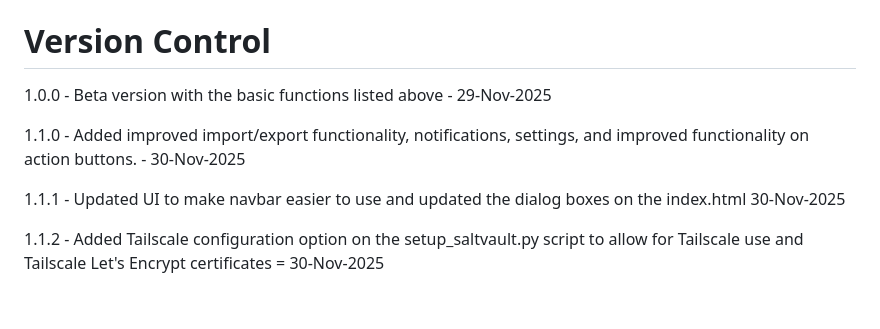
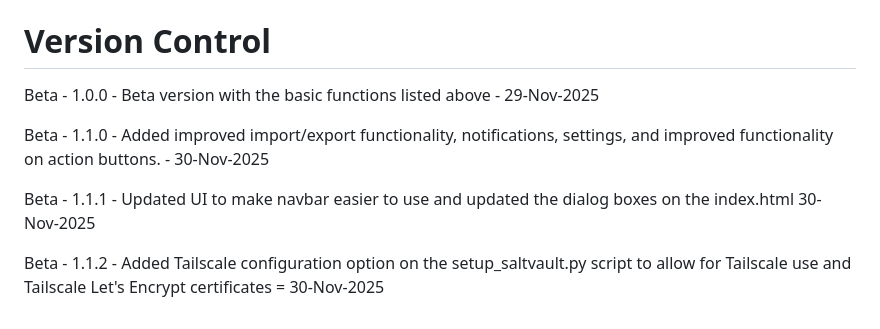
Before and after one commit to CyberPanther232/saltvault, a Markdown page: ReadMe.md, the part around the change. Drawn GitHub-style.

Commit message:
On branch master Your branch is ahead of 'origin/master' by 1 commit.   (use "git push" to publish your local commits)
Changes to be committed:
	modified:   ReadMe.md

```diff
--- a/ReadMe.md
+++ b/ReadMe.md
@@ -212,10 +212,10 @@ THREADS=2
 
 # Version Control
 
-1.0.0 - Beta version with the basic functions listed above - 29-Nov-2025
+Beta - 1.0.0 - Beta version with the basic functions listed above - 29-Nov-2025
 
-1.1.0 - Added improved import/export functionality, notifications, settings, and improved functionality on action buttons. - 30-Nov-2025
+Beta - 1.1.0 - Added improved import/export functionality, notifications, settings, and improved functionality on action buttons. - 30-Nov-2025
 
-1.1.1 - Updated UI to make navbar easier to use and updated the dialog boxes on the index.html 30-Nov-2025
+Beta - 1.1.1 - Updated UI to make navbar easier to use and updated the dialog boxes on the index.html 30-Nov-2025
 
-1.1.2 - Added Tailscale configuration option on the setup_saltvault.py script to allow for Tailscale use and Tailscale Let's Encrypt certificates = 30-Nov-2025
+Beta - 1.1.2 - Added Tailscale configuration option on the setup_saltvault.py script to allow for Tailscale use and Tailscale Let's Encrypt certificates = 30-Nov-2025
```
